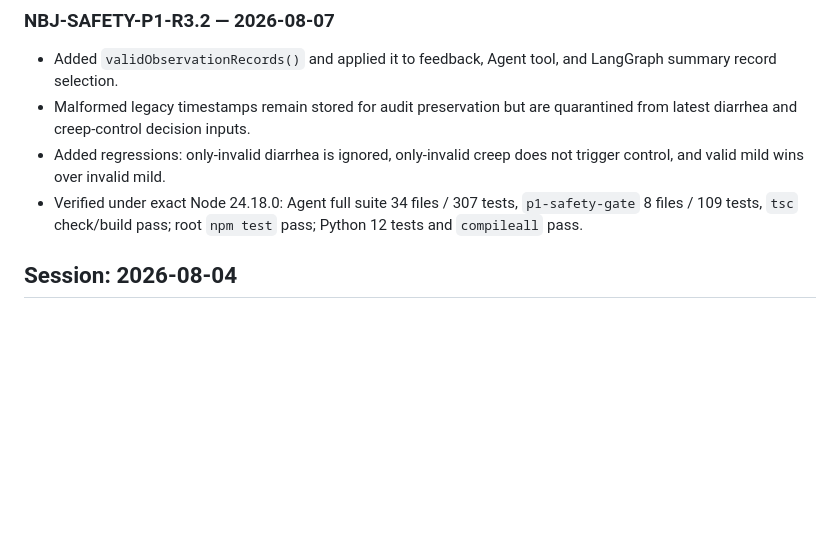
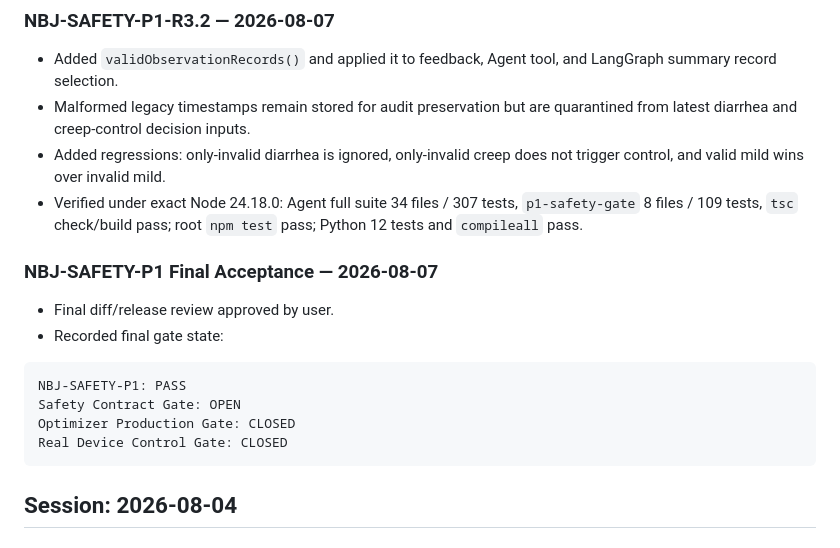
Before and after one commit to liuzexin086-bit/naibaji-feeding-agent, a Markdown page: agent/progress.md, the part around the change. GitHub-like rendering; blank space fills up the shorter version.

Commit message:
P1 final acceptance and gate state

````diff
--- a/agent/progress.md
+++ b/agent/progress.md
@@ -122,6 +122,18 @@ Real Device Control Gate: CLOSED
 - Malformed legacy timestamps remain stored for audit preservation but are quarantined from latest diarrhea and creep-control decision inputs.
 - Added regressions: only-invalid diarrhea is ignored, only-invalid creep does not trigger control, and valid mild wins over invalid mild.
 - Verified under exact Node 24.18.0: Agent full suite 34 files / 307 tests, `p1-safety-gate` 8 files / 109 tests, `tsc` check/build pass; root `npm test` pass; Python 12 tests and `compileall` pass.
+
+### NBJ-SAFETY-P1 Final Acceptance — 2026-08-07
+
+- Final diff/release review approved by user.
+- Recorded final gate state:
+
+```text
+NBJ-SAFETY-P1: PASS
+Safety Contract Gate: OPEN
+Optimizer Production Gate: CLOSED
+Real Device Control Gate: CLOSED
+```
 
 ## Session: 2026-08-04
 
````
Also changed, not shown: agent/findings.md (+8 -0 lines), agent/task_plan.md (+8 -0 lines).
